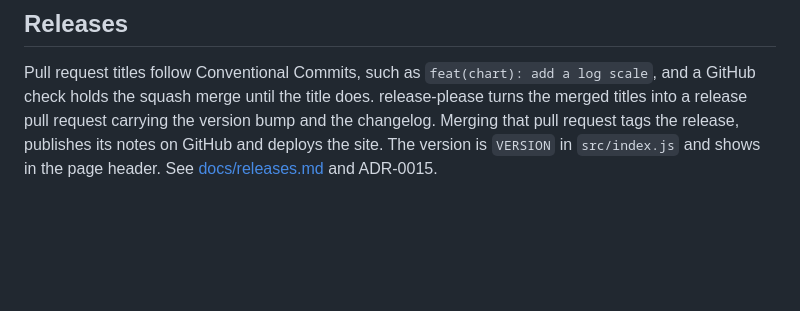
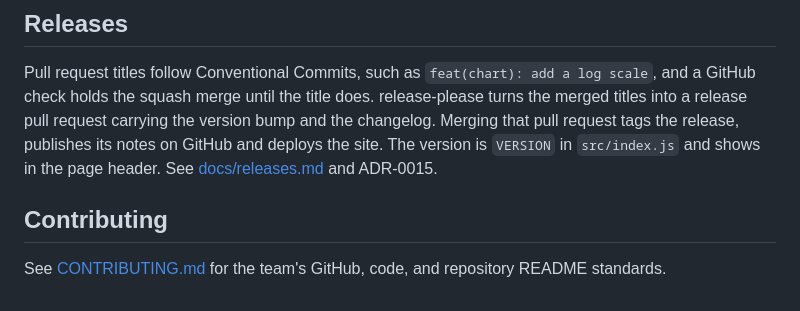
Before and after one commit to CSE210-Team-404-Not-Found/warmup-charts, a Markdown page: README.md, the part around the change. GitHub-like rendering; blank space fills up the shorter version.

Commit message:
docs: write contributing.md (#31)
Write contributing.md and link in bottom of readme

```diff
--- a/README.md
+++ b/README.md
@@ -227,3 +227,7 @@ request carrying the version bump and the changelog. Merging that pull request
 tags the release, publishes its notes on GitHub and deploys the site. The
 version is `VERSION` in `src/index.js` and shows in the page header. See
 [docs/releases.md](docs/releases.md) and ADR-0015.
+
+## Contributing
+See [CONTRIBUTING.md](CONTRIBUTING.md) for the team's GitHub, code, and
+repository README standards.
```
Also changed, not shown: CONTRIBUTING.md (added, +102 -0 lines).
